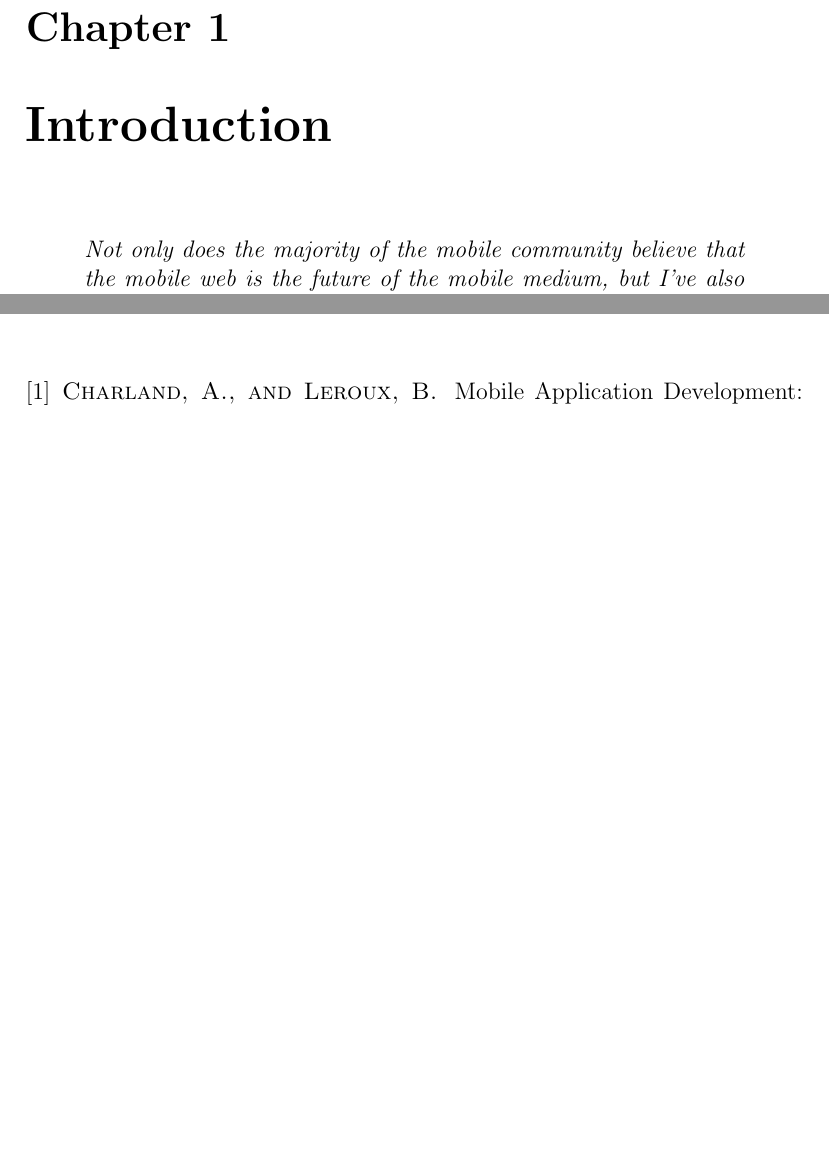
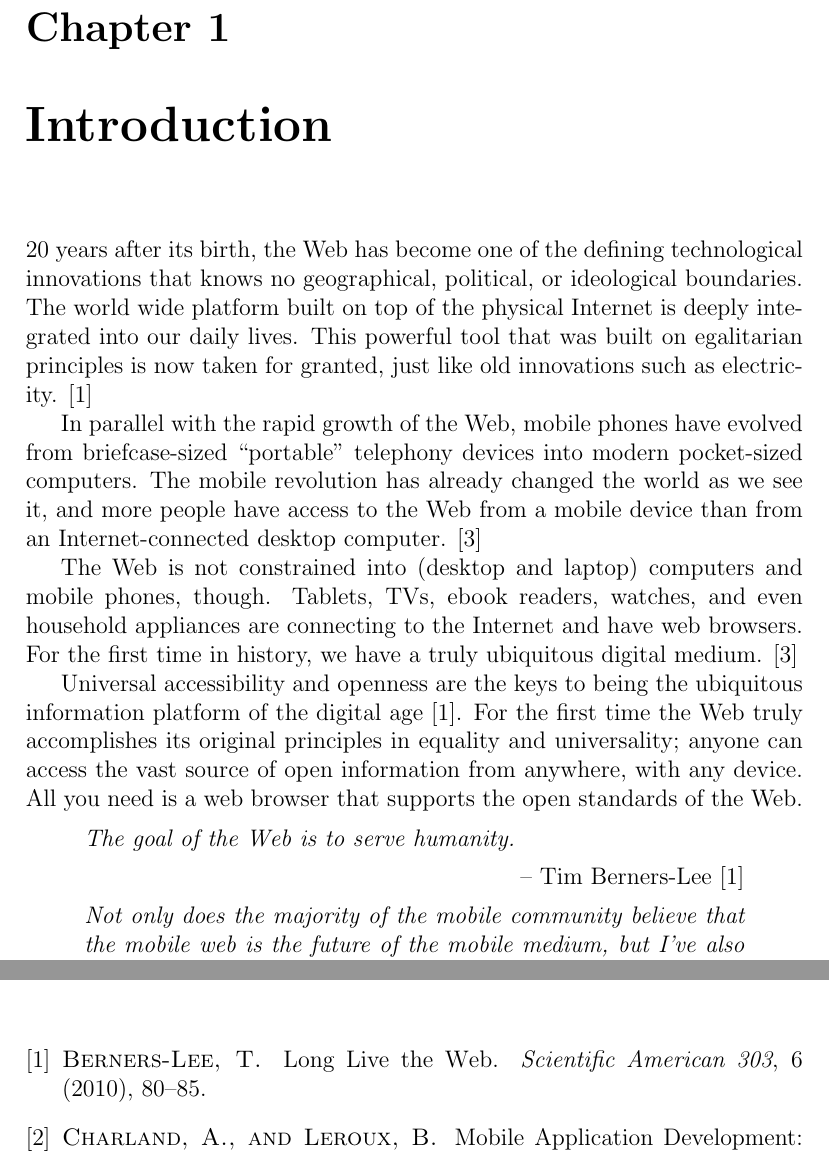
Before and after one commit to kpuputti/thesis, a LaTeX thesis (thesis/thesis.tex, which reads thesis/introduction.tex): two parts of pages 8 and 35 of 35, joined at a grey line, cut so that both start at the same text, the shorter picture padded with empty space. Compiled offline with pdfLaTeX.

Commit message:
Add intro and quote.

```diff
--- a/thesis/introduction.tex
+++ b/thesis/introduction.tex
@@ -1,5 +1,41 @@
 \chapter{Introduction}
 \label{chapter:introduction}
+
+20 years after its birth, the Web has become one of the defining
+technological innovations that knows no geographical, political, or
+ideological boundaries. The world wide platform built on top of the
+physical Internet is deeply integrated into our daily lives. This
+powerful tool that was built on egalitarian principles is now taken
+for granted, just like old innovations such as
+electricity. \cite{berners2010long}
+
+In parallel with the rapid growth of the Web, mobile phones have
+evolved from briefcase-sized ``portable'' telephony devices into
+modern pocket-sized computers. The mobile revolution has already
+changed the world as we see it, and more people have access to the Web
+from a mobile device than from an Internet-connected desktop
+computer. \cite{fling2009mobile}
+
+The Web is not constrained into (desktop and laptop) computers and
+mobile phones, though. Tablets, TVs, ebook readers, watches, and even
+household appliances are connecting to the Internet and have web
+browsers. For the first time in history, we have a truly ubiquitous
+digital medium. \cite{fling2009mobile}
+
+Universal accessibility and openness are the keys to being the
+ubiquitous information platform of the digital age
+\cite{berners2010long}. For the first time the Web truly accomplishes
+its original principles in equality and universality; anyone can
+access the vast source of open information from anywhere, with any
+device. All you need is a web browser that supports the open standards
+of the Web.
+
+\begin{quotation}
+  \noindent \textit{The goal of the Web is to serve humanity.}
+  \begin{flushright}
+    -- Tim Berners-Lee \cite{berners2010long}
+  \end{flushright}
+\end{quotation}
 
 \begin{quotation}
   \noindent \textit{Not only does the majority of the mobile community
```
Also changed, not shown: thesis/thesis.pdf.
